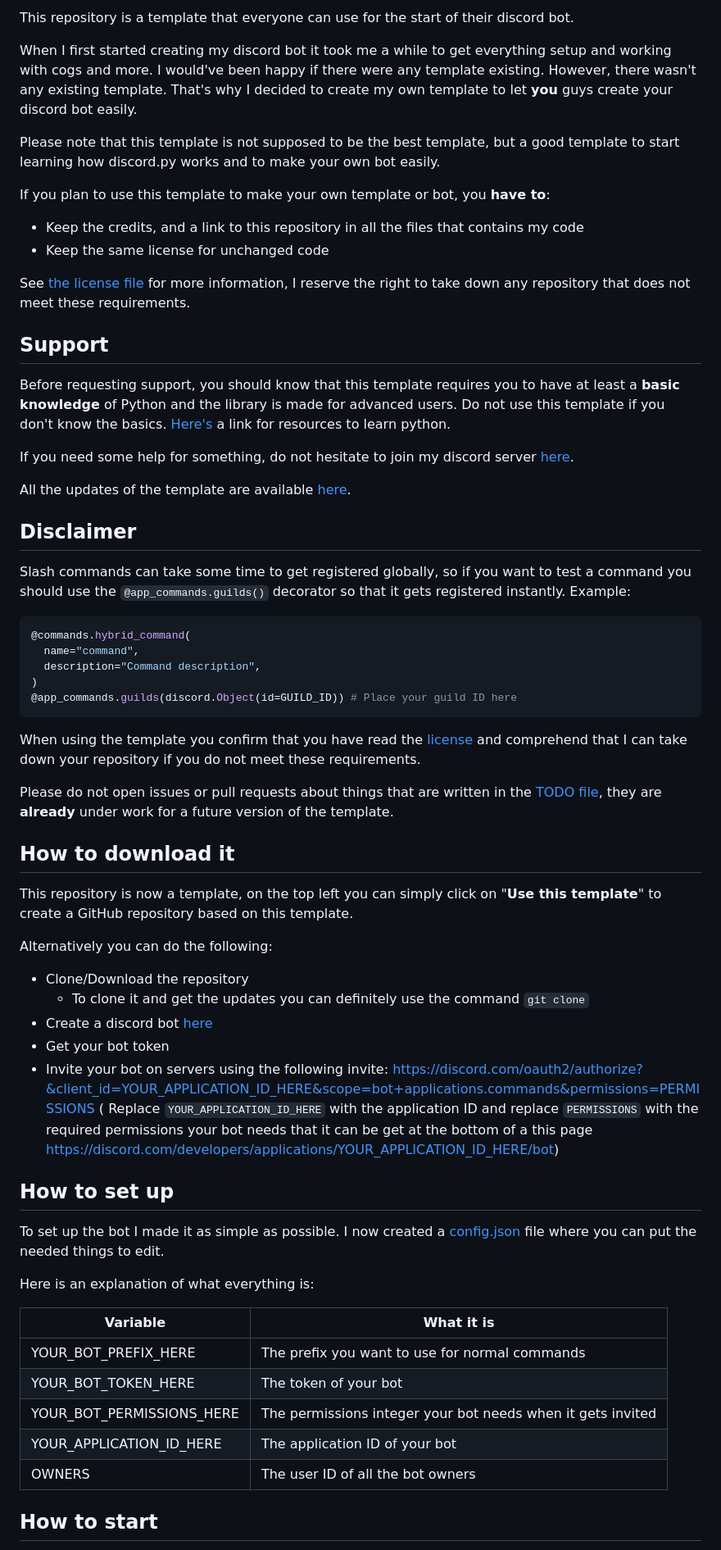
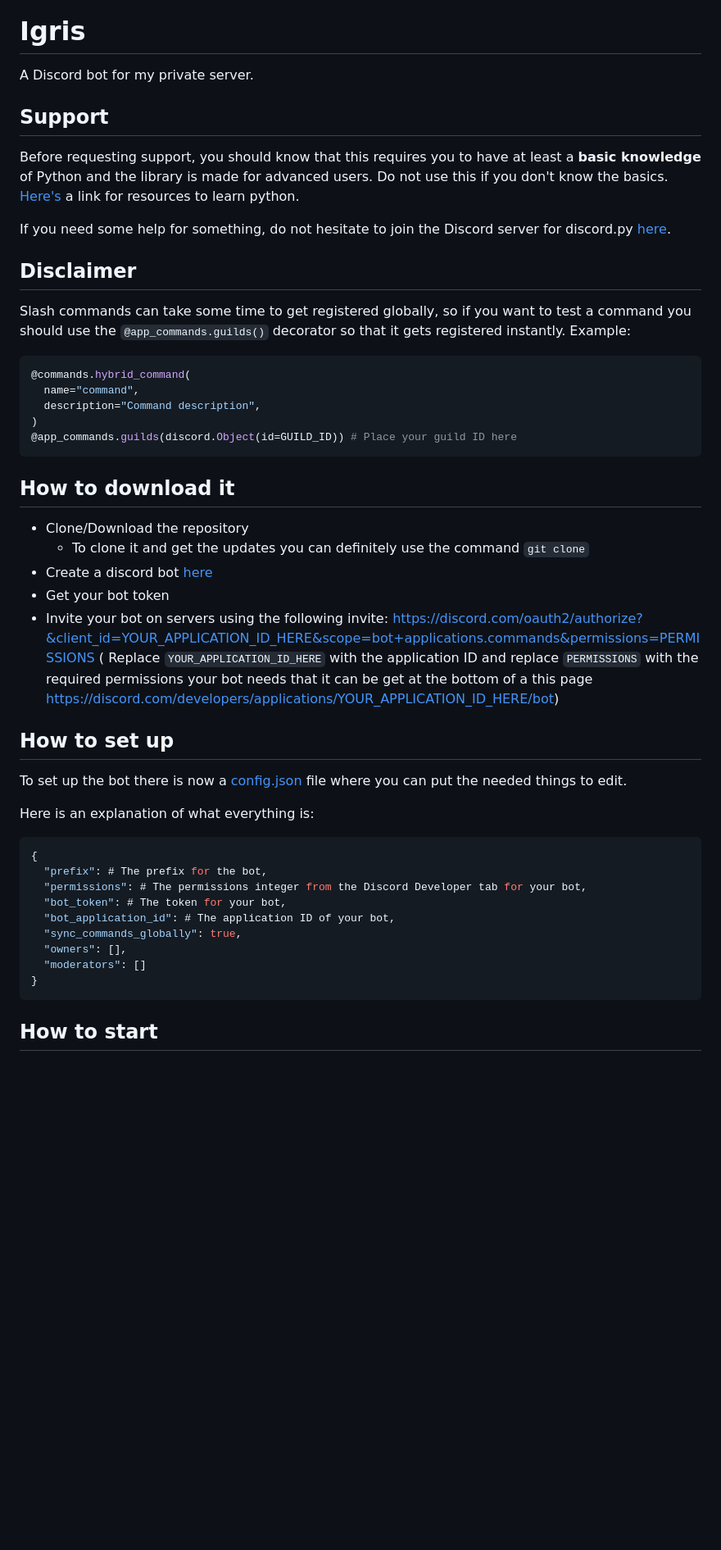
Before and after one commit to SlyPredator/IgrisDiscordBot, a Markdown page: README.md, the part around one of its changes. Shown at 82% size. GitHub-like rendering; blank space fills up the shorter version.

Commit message:
refactor: README.md

````diff
--- a/README.md
+++ b/README.md
@@ -10,32 +8,16 @@
   <a href="https://conventionalcommits.org/en/v1.0.0/"><img src="https://img.shields.io/badge/Conventional%20Commits-1.0.0-%23FE5196?logo=conventionalcommits&logoColor=white"></a>
 </p>
 
-This repository is a template that everyone can use for the start of their discord bot.
-
-When I first started creating my discord bot it took me a while to get everything setup and working with cogs and more.
-I would've been happy if there were any template existing. However, there wasn't any existing template. That's why I
-decided to create my own template to let <b>you</b> guys create your discord bot easily.
-
-Please note that this template is not supposed to be the best template, but a good template to start learning how
-discord.py works and to make your own bot easily.
-
-If you plan to use this template to make your own template or bot, you **have to**:
-
-- Keep the credits, and a link to this repository in all the files that contains my code
-- Keep the same license for unchanged code
-
-See [the license file](https://github.com/kkrypt0nn/Python-Discord-Bot-Template/blob/master/LICENSE.md) for more
-information, I reserve the right to take down any repository that does not meet these requirements.
+# Igris
+A Discord bot for my private server.
 
 ## Support
 
-Before requesting support, you should know that this template requires you to have at least a **basic knowledge** of
-Python and the library is made for advanced users. Do not use this template if you don't know the
+Before requesting support, you should know that this requires you to have at least a **basic knowledge** of
+Python and the library is made for advanced users. Do not use this if you don't know the
 basics. [Here's](https://pythondiscord.com/pages/resources) a link for resources to learn python.
 
-If you need some help for something, do not hesitate to join my discord server [here](https://discord.gg/mTBrXyWxAF).
-
-All the updates of the template are available [here](UPDATES.md).
+If you need some help for something, do not hesitate to join the Discord server for discord.py [here](https://discord.com/invite/dpy).
 
 ## Disclaimer
 
@@ -50,17 +32,8 @@ the `@app_commands.guilds()` decorator so that it gets registered instantly. Exa
 @app_commands.guilds(discord.Object(id=GUILD_ID)) # Place your guild ID here
 ```
 
-When using the template you confirm that you have read the [license](LICENSE.md) and comprehend that I can take down
-your repository if you do not meet these requirements.
-
-Please do not open issues or pull requests about things that are written in the [TODO file](TODO.md), they are **already** under work for a future version of the template.
 
 ## How to download it
-
-This repository is now a template, on the top left you can simply click on "**Use this template**" to create a GitHub
-repository based on this template.
-
-Alternatively you can do the following:
 
 * Clone/Download the repository
     * To clone it and get the updates you can definitely use the command
@@ -75,19 +48,22 @@ Alternatively you can do the following:
 
 ## How to set up
 
-To set up the bot I made it as simple as possible. I now created a [config.json](config.json) file where you can put the
+To set up the bot there is now a [config.json](config.json) file where you can put the
 needed things to edit.
 
 Here is an explanation of what everything is:
 
-| Variable                  | What it is                                                            |
-| ------------------------- | ----------------------------------------------------------------------|
-| YOUR_BOT_PREFIX_HERE      | The prefix you want to use for normal commands                        |
-| YOUR_BOT_TOKEN_HERE       | The token of your bot                                                 |
-| YOUR_BOT_PERMISSIONS_HERE | The permissions integer your bot needs when it gets invited           |
-| YOUR_APPLICATION_ID_HERE  | The application ID of your bot                                        |
-| OWNERS                    | The user ID of all the bot owners                                     |
-
+```json
+{
+  "prefix": # The prefix for the bot,
+  "permissions": # The permissions integer from the Discord Developer tab for your bot,
+  "bot_token": # The token for your bot,
+  "bot_application_id": # The application ID of your bot,
+  "sync_commands_globally": true,
+  "owners": [],
+  "moderators": []
+}
+```
 
 ## How to start
 
````
Also changed, not shown: other parts of README.md (+12 -24 lines).
